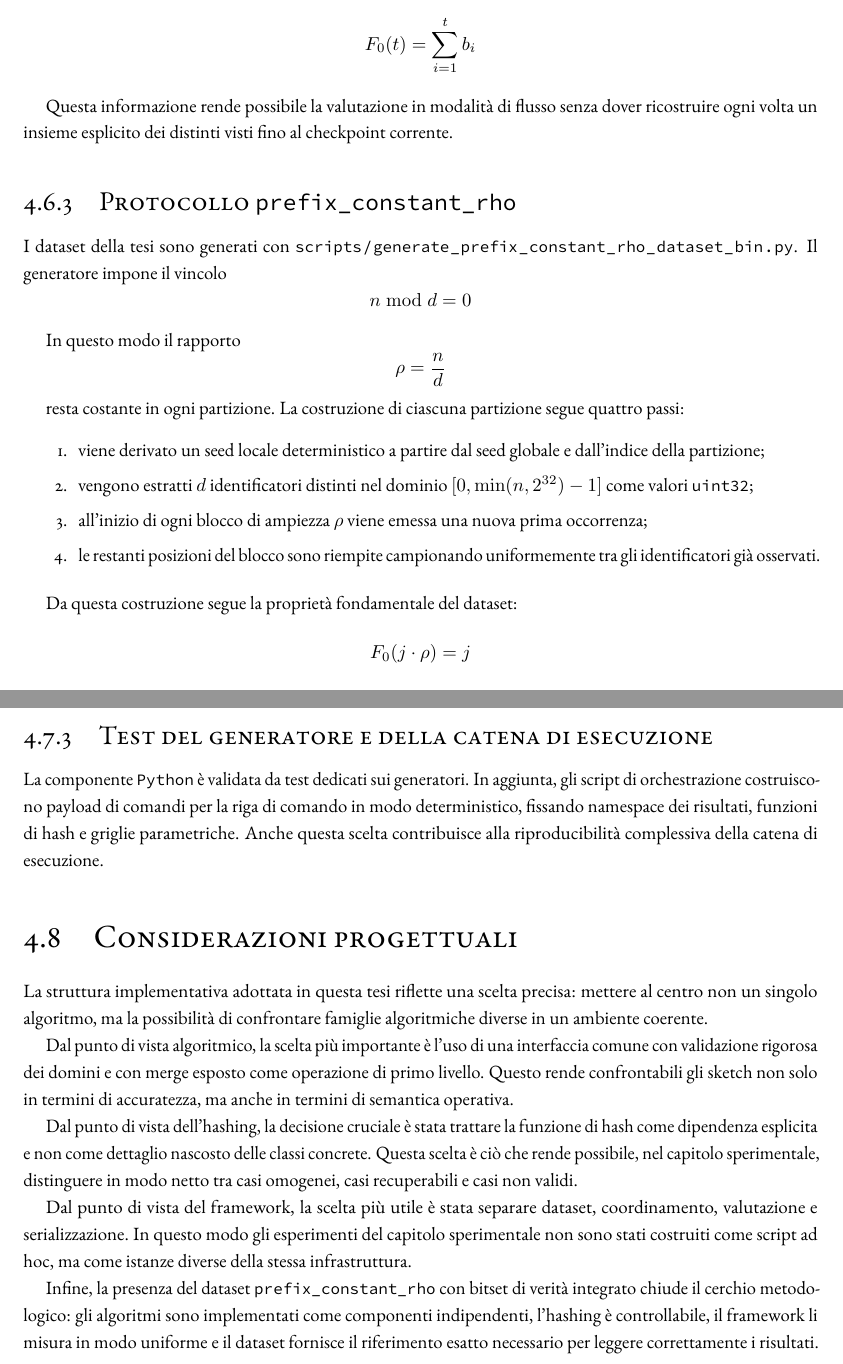
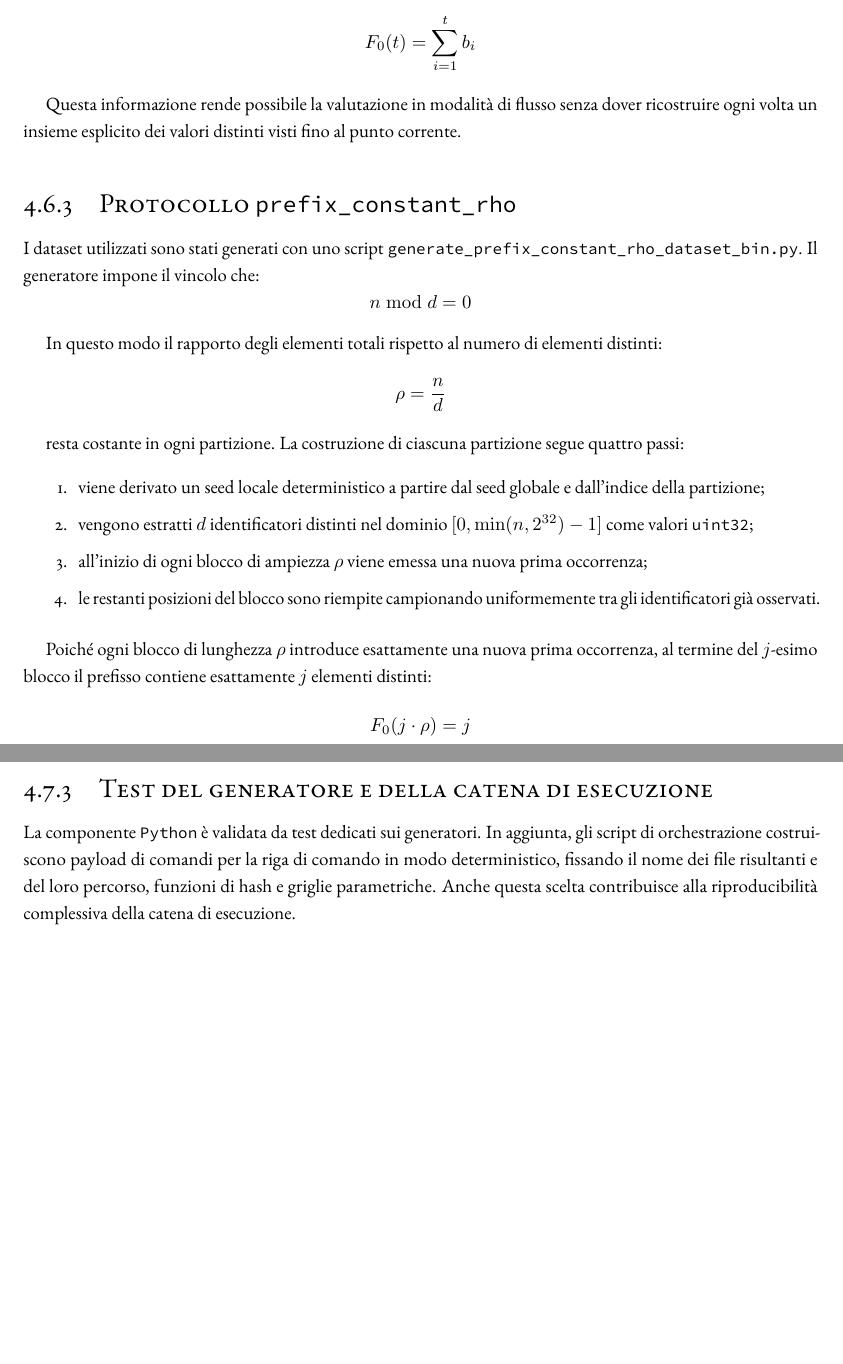
Before and after one commit to kr0bi/satp-cpp, a LaTeX thesis (thesis/dissertation.tex, which reads thesis/chapters/4-implementazione-nuovo.tex): two parts of pages 57 and 61 of 87 before the commit and two parts of pages 57 and 59 of 85 after it, joined at a grey line, cut so that both start at the same text, the shorter picture padded with empty space. Compiled offline with pdfLaTeX; a LaTeX package or settings file that is missing is left out.

Commit message:
fine del capitolo 4

```diff
--- a/thesis/chapters/4-implementazione-nuovo.tex
+++ b/thesis/chapters/4-implementazione-nuovo.tex
@@ -661,20 +662,20 @@ F_0(t)=\sum_{i=1}^{t} b_i
 \]
 
 Questa informazione rende possibile la valutazione in modalità di flusso senza
-dover ricostruire ogni volta un insieme esplicito dei distinti visti fino al
-checkpoint corrente.
+dover ricostruire ogni volta un insieme esplicito dei valori distinti visti fino al
+punto corrente.
 
 \subsection{Protocollo \texttt{prefix\_constant\_rho}}
 \label{sec:prefix-constant-rho}
 
-I dataset della tesi sono generati con
-\codepath{scripts/generate_prefix_constant_rho_dataset_bin.py}. Il generatore
-impone il vincolo
+I dataset utilizzati sono stati generati con uno script
+\codepath{generate_prefix_constant_rho_dataset_bin.py}. Il generatore
+impone il vincolo che:
 \[
 n \bmod d = 0
 \]
 
-In questo modo il rapporto
+In questo modo il rapporto degli elementi totali rispetto al numero di elementi distinti:
 \[
 \rho=\frac{n}{d}
 \]
@@ -692,7 +693,8 @@ quattro passi:
     uniformemente tra gli identificatori già osservati.
 \end{enumerate}
 
-Da questa costruzione segue la proprietà fondamentale del dataset:
-\[
-F_0(j \cdot \rho)=j
-\]
+Poiché ogni blocco di lunghezza $\rho$ introduce esattamente una nuova prima
+  occorrenza, al termine del $j$-esimo blocco il prefisso contiene esattamente
+  $j$ elementi distinti:
+  \[
+  F_0(j \cdot \rho)=j
@@ -799,34 +768,6 @@ In particolare, i test sul merge eterogeneo verificano quattro regimi:
 
 La componente \texttt{Python} è validata da test dedicati sui generatori. In
 aggiunta, gli script di orchestrazione costruiscono payload di comandi per la
-riga di comando in modo deterministico, fissando namespace dei risultati,
+riga di comando in modo deterministico, fissando il nome dei file risultanti e del loro percorso,
 funzioni di hash e griglie parametriche. Anche questa scelta contribuisce alla
 riproducibilità complessiva della catena di esecuzione.
-
-\section{Considerazioni progettuali}
-
-La struttura implementativa adottata in questa tesi riflette una scelta precisa:
-mettere al centro non un singolo algoritmo, ma la possibilità di confrontare
-famiglie algoritmiche diverse in un ambiente coerente.
-
-Dal punto di vista algoritmico, la scelta più importante è l'uso di una
-interfaccia comune con validazione rigorosa dei domini e con merge esposto come
-operazione di primo livello. Questo rende confrontabili gli sketch non solo in
-termini di accuratezza, ma anche in termini di semantica operativa.
-
-Dal punto di vista dell'hashing, la decisione cruciale è stata trattare la
-funzione di hash come dipendenza esplicita e non come dettaglio nascosto delle
-classi concrete. Questa scelta è ciò che rende possibile, nel capitolo
-sperimentale, distinguere in modo netto tra casi omogenei, casi recuperabili e
-casi non validi.
-
-Dal punto di vista del framework, la scelta più utile è stata separare dataset,
-coordinamento, valutazione e serializzazione. In questo modo gli esperimenti del
-capitolo sperimentale non sono stati costruiti come script ad hoc, ma come
-istanze diverse della stessa infrastruttura.
-
-Infine, la presenza del dataset \texttt{prefix\_constant\_rho} con bitset di
-verità integrato chiude il cerchio metodologico: gli algoritmi sono implementati
-come componenti indipendenti, l'hashing è controllabile, il framework li misura
-in modo uniforme e il dataset fornisce il riferimento esatto necessario per
-leggere correttamente i risultati.
```
Also changed, not shown: thesis/chapters/4-implementazione-nuovo.tex (68 more changed lines).
